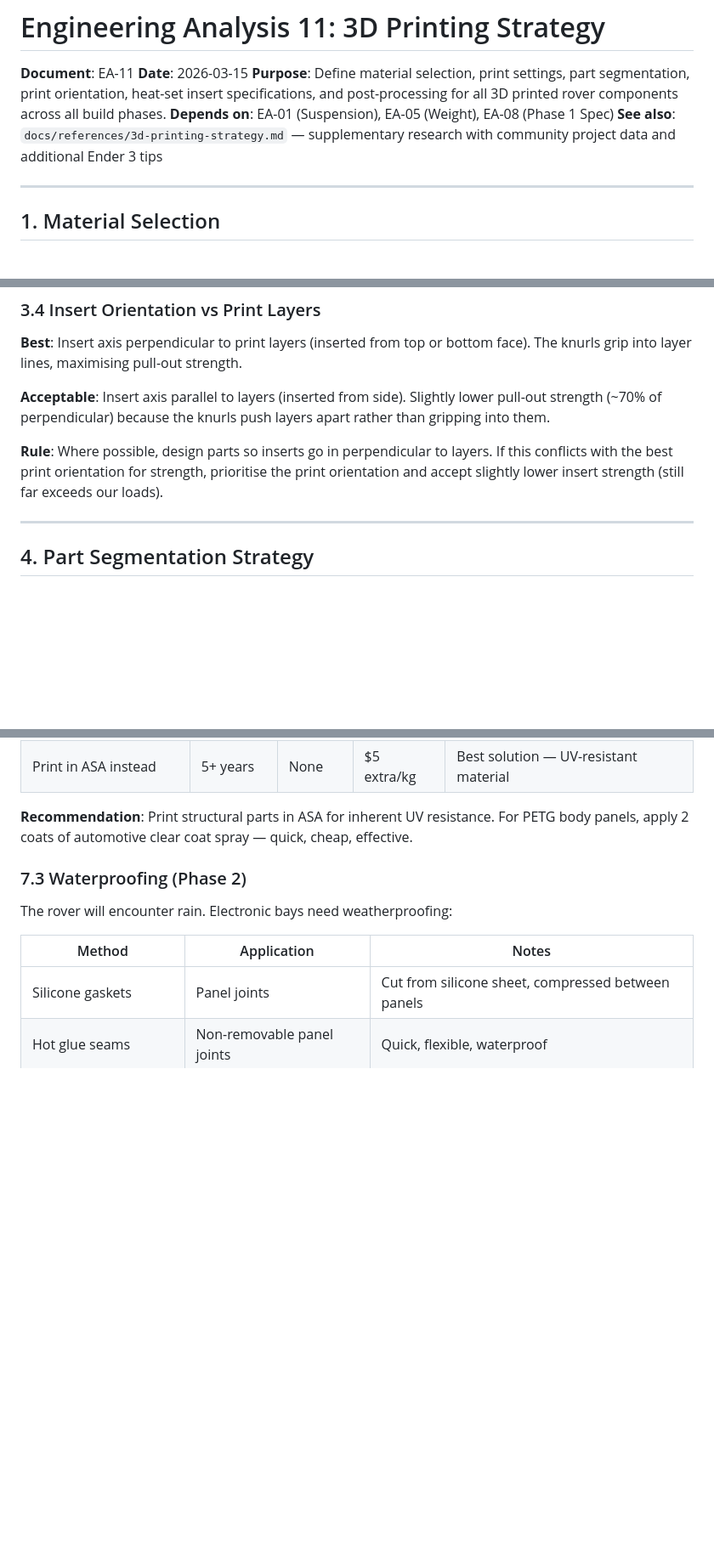
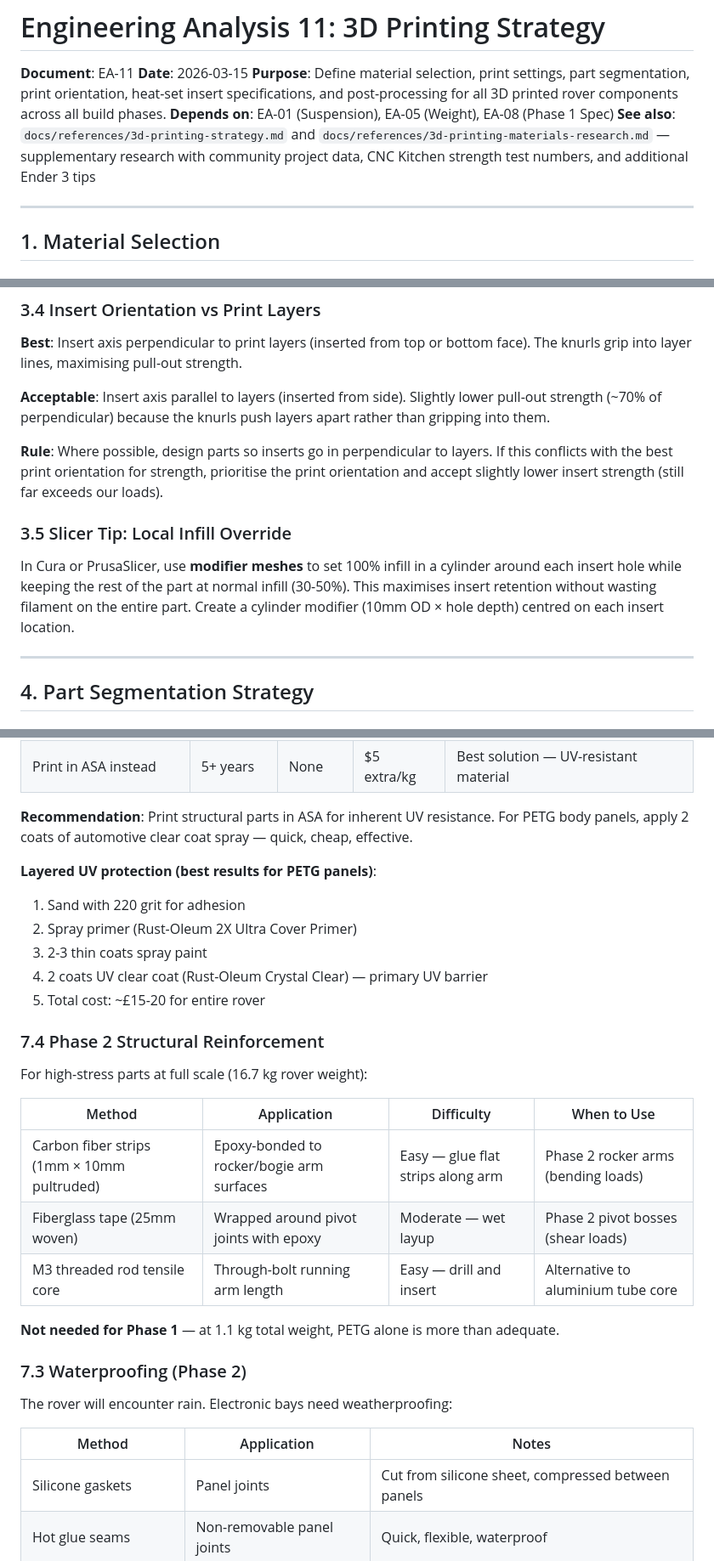
Before and after one commit to JeffTheSpider/mars-rover-project, a Markdown page: docs/engineering/11-3d-printing-strategy.md, 3 parts joined by grey strips. Shown at 85% size. Drawn GitHub-style; blank space fills up the shorter version.

```diff
--- a/docs/engineering/11-3d-printing-strategy.md
+++ b/docs/engineering/11-3d-printing-strategy.md
@@ -4,7 +4,7 @@
 **Date**: 2026-03-15
 **Purpose**: Define material selection, print settings, part segmentation, print orientation, heat-set insert specifications, and post-processing for all 3D printed rover components across all build phases.
 **Depends on**: EA-01 (Suspension), EA-05 (Weight), EA-08 (Phase 1 Spec)
-**See also**: `docs/references/3d-printing-strategy.md` — supplementary research with community project data and additional Ender 3 tips
+**See also**: `docs/references/3d-printing-strategy.md` and `docs/references/3d-printing-materials-research.md` — supplementary research with community project data, CNC Kitchen strength test numbers, and additional Ender 3 tips
 
 ---
 
@@ -163,6 +163,10 @@ Small parts that join extrusions or hold bearings.
 **Acceptable**: Insert axis parallel to layers (inserted from side). Slightly lower pull-out strength (~70% of perpendicular) because the knurls push layers apart rather than gripping into them.
 
 **Rule**: Where possible, design parts so inserts go in perpendicular to layers. If this conflicts with the best print orientation for strength, prioritise the print orientation and accept slightly lower insert strength (still far exceeds our loads).
+
+### 3.5 Slicer Tip: Local Infill Override
+
+In Cura or PrusaSlicer, use **modifier meshes** to set 100% infill in a cylinder around each insert hole while keeping the rest of the part at normal infill (30-50%). This maximises insert retention without wasting filament on the entire part. Create a cylinder modifier (10mm OD × hole depth) centred on each insert location.
 
 ---
 
@@ -421,6 +425,25 @@ PETG parts used outdoors should be protected from UV:
 
 **Recommendation**: Print structural parts in ASA for inherent UV resistance. For PETG body panels, apply 2 coats of automotive clear coat spray — quick, cheap, effective.
 
+**Layered UV protection (best results for PETG panels)**:
+1. Sand with 220 grit for adhesion
+2. Spray primer (Rust-Oleum 2X Ultra Cover Primer)
+3. 2-3 thin coats spray paint
+4. 2 coats UV clear coat (Rust-Oleum Crystal Clear) — primary UV barrier
+5. Total cost: ~£15-20 for entire rover
+
+### 7.4 Phase 2 Structural Reinforcement
+
+For high-stress parts at full scale (16.7 kg rover weight):
+
+| Method | Application | Difficulty | When to Use |
+|--------|------------|------------|-------------|
+| Carbon fiber strips (1mm × 10mm pultruded) | Epoxy-bonded to rocker/bogie arm surfaces | Easy — glue flat strips along arm | Phase 2 rocker arms (bending loads) |
+| Fiberglass tape (25mm woven) | Wrapped around pivot joints with epoxy | Moderate — wet layup | Phase 2 pivot bosses (shear loads) |
+| M3 threaded rod tensile core | Through-bolt running arm length | Easy — drill and insert | Alternative to aluminium tube core |
+
+**Not needed for Phase 1** — at 1.1 kg total weight, PETG alone is more than adequate.
+
 ### 7.3 Waterproofing (Phase 2)
 
 The rover will encounter rain. Electronic bays need weatherproofing:
```
Also changed, not shown: docs/references/3d-printing-materials-research.md (added, +58 -0 lines).
